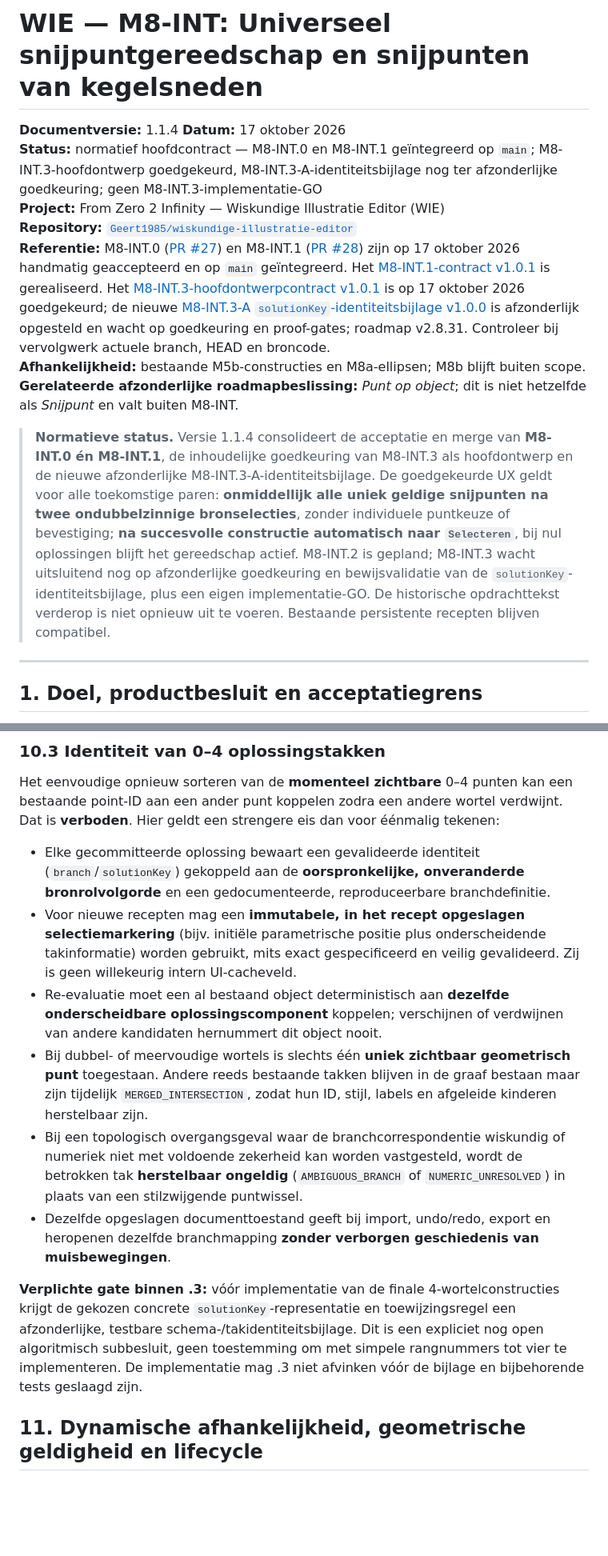
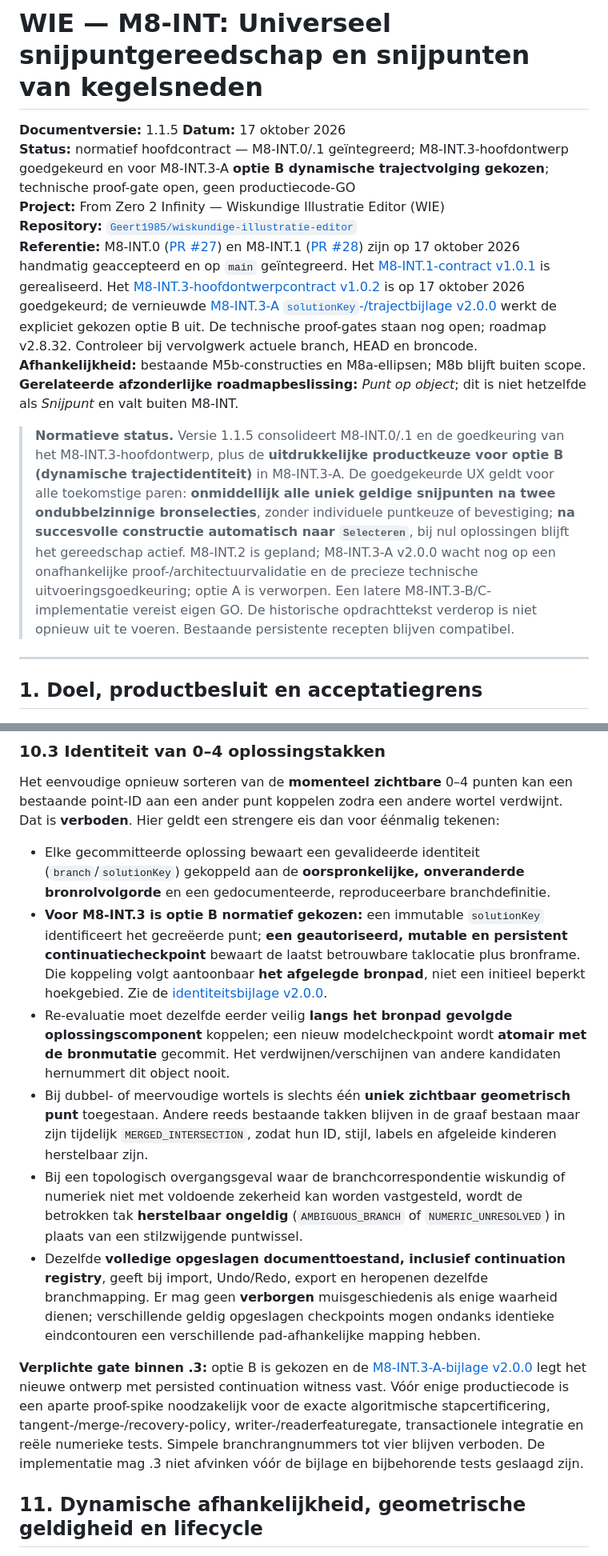
Before and after one commit to Geert1985/wiskundige-illustratie-editor, a Markdown page: docs/M8-INT-SNIJPUNTEN-ONTWERPCONTRACT.md, 2 parts joined by grey strips. Shown at 80% size. GitHub-like rendering; blank space fills up the shorter version.

Commit message:
docs(M8-INT): hoofdcontract v1.1.5 dynamische trajectidentiteit optie B en proof-gate

```diff
--- a/docs/M8-INT-SNIJPUNTEN-ONTWERPCONTRACT.md
+++ b/docs/M8-INT-SNIJPUNTEN-ONTWERPCONTRACT.md
@@ -1,15 +1,15 @@
 # WIE — M8-INT: Universeel snijpuntgereedschap en snijpunten van kegelsneden
 
-**Documentversie:** 1.1.4
+**Documentversie:** 1.1.5
 **Datum:** 17 oktober 2026
-**Status:** normatief hoofdcontract — M8-INT.0 en M8-INT.1 geïntegreerd op `main`; M8-INT.3-hoofdontwerp goedgekeurd, M8-INT.3-A-identiteitsbijlage nog ter afzonderlijke goedkeuring; geen M8-INT.3-implementatie-GO
+**Status:** normatief hoofdcontract — M8-INT.0/.1 geïntegreerd; M8-INT.3-hoofdontwerp goedgekeurd en voor M8-INT.3-A **optie B dynamische trajectvolging gekozen**; technische proof-gate open, geen productiecode-GO
 **Project:** From Zero 2 Infinity — Wiskundige Illustratie Editor (WIE)
 **Repository:** [`Geert1985/wiskundige-illustratie-editor`](https://github.com/Geert1985/wiskundige-illustratie-editor)
-**Referentie:** M8-INT.0 ([PR #27](https://github.com/Geert1985/wiskundige-illustratie-editor/pull/27)) en M8-INT.1 ([PR #28](https://github.com/Geert1985/wiskundige-illustratie-editor/pull/28)) zijn op 17 oktober 2026 handmatig geaccepteerd en op `main` geïntegreerd. Het [M8-INT.1-contract v1.0.1](M8-INT-1-LIJN-ELLIPS-ONTWERPCONTRACT.md) is gerealiseerd. Het [M8-INT.3-hoofdontwerpcontract v1.0.1](M8-INT-3-KEGELSNEDEN-SNIJPUNTEN-ONTWERPCONTRACT.md) is op 17 oktober 2026 goedgekeurd; de nieuwe [M8-INT.3-A `solutionKey`-identiteitsbijlage v1.0.0](M8-INT-3-SOLUTIONKEY-IDENTITEITSCONTRACT.md) is afzonderlijk opgesteld en wacht op goedkeuring en proof-gates; roadmap v2.8.31. Controleer bij vervolgwerk actuele branch, HEAD en broncode.
+**Referentie:** M8-INT.0 ([PR #27](https://github.com/Geert1985/wiskundige-illustratie-editor/pull/27)) en M8-INT.1 ([PR #28](https://github.com/Geert1985/wiskundige-illustratie-editor/pull/28)) zijn op 17 oktober 2026 handmatig geaccepteerd en op `main` geïntegreerd. Het [M8-INT.1-contract v1.0.1](M8-INT-1-LIJN-ELLIPS-ONTWERPCONTRACT.md) is gerealiseerd. Het [M8-INT.3-hoofdontwerpcontract v1.0.2](M8-INT-3-KEGELSNEDEN-SNIJPUNTEN-ONTWERPCONTRACT.md) is op 17 oktober 2026 goedgekeurd; de vernieuwde [M8-INT.3-A `solutionKey`-/trajectbijlage v2.0.0](M8-INT-3-SOLUTIONKEY-IDENTITEITSCONTRACT.md) werkt de expliciet gekozen optie B uit. De technische proof-gates staan nog open; roadmap v2.8.32. Controleer bij vervolgwerk actuele branch, HEAD en broncode.
 **Afhankelijkheid:** bestaande M5b-constructies en M8a-ellipsen; M8b blijft buiten scope.
 **Gerelateerde afzonderlijke roadmapbeslissing:** *Punt op object*; dit is niet hetzelfde als *Snijpunt* en valt buiten M8-INT.
 
-> **Normatieve status.** Versie 1.1.4 consolideert de acceptatie en merge van **M8-INT.0 én M8-INT.1**, de inhoudelijke goedkeuring van M8-INT.3 als hoofdontwerp en de nieuwe afzonderlijke M8-INT.3-A-identiteitsbijlage. De goedgekeurde UX geldt voor alle toekomstige paren: **onmiddellijk alle uniek geldige snijpunten na twee ondubbelzinnige bronselecties**, zonder individuele puntkeuze of bevestiging; **na succesvolle constructie automatisch naar `Selecteren`**, bij nul oplossingen blijft het gereedschap actief. M8-INT.2 is gepland; M8-INT.3 wacht uitsluitend nog op afzonderlijke goedkeuring en bewijsvalidatie van de `solutionKey`-identiteitsbijlage, plus een eigen implementatie-GO. De historische opdrachttekst verderop is niet opnieuw uit te voeren. Bestaande persistente recepten blijven compatibel.
+> **Normatieve status.** Versie 1.1.5 consolideert M8-INT.0/.1 en de goedkeuring van het M8-INT.3-hoofdontwerp, plus de **uitdrukkelijke productkeuze voor optie B (dynamische trajectidentiteit)** in M8-INT.3-A. De goedgekeurde UX geldt voor alle toekomstige paren: **onmiddellijk alle uniek geldige snijpunten na twee ondubbelzinnige bronselecties**, zonder individuele puntkeuze of bevestiging; **na succesvolle constructie automatisch naar `Selecteren`**, bij nul oplossingen blijft het gereedschap actief. M8-INT.2 is gepland; M8-INT.3-A v2.0.0 wacht nog op een onafhankelijke proof-/architectuurvalidatie en de precieze technische uitvoeringsgoedkeuring; optie A is verworpen. Een latere M8-INT.3-B/C-implementatie vereist eigen GO. De historische opdrachttekst verderop is niet opnieuw uit te voeren. Bestaande persistente recepten blijven compatibel.
 
 ---
 
@@ -283,13 +283,13 @@ Equivalent robuuste alternatieven (bijv. resultant met gecertificeerde reële wo
 Het eenvoudige opnieuw sorteren van de **momenteel zichtbare** 0–4 punten kan een bestaande point-ID aan een ander punt koppelen zodra een andere wortel verdwijnt. Dat is **verboden**. Hier geldt een strengere eis dan voor éénmalig tekenen:
 
 - Elke gecommitteerde oplossing bewaart een gevalideerde identiteit (`branch`/`solutionKey`) gekoppeld aan de **oorspronkelijke, onveranderde bronrolvolgorde** en een gedocumenteerde, reproduceerbare branchdefinitie.
-- Voor nieuwe recepten mag een **immutabele, in het recept opgeslagen selectiemarkering** (bijv. initiële parametrische positie plus onderscheidende takinformatie) worden gebruikt, mits exact gespecificeerd en veilig gevalideerd. Zij is geen willekeurig intern UI-cacheveld.
-- Re-evaluatie moet een al bestaand object deterministisch aan **dezelfde onderscheidbare oplossingscomponent** koppelen; verschijnen of verdwijnen van andere kandidaten hernummert dit object nooit.
+- **Voor M8-INT.3 is optie B normatief gekozen:** een immutable `solutionKey` identificeert het gecreëerde punt; **een geautoriseerd, mutable en persistent continuatiecheckpoint** bewaart de laatst betrouwbare taklocatie plus bronframe. Die koppeling volgt aantoonbaar **het afgelegde bronpad**, niet een initieel beperkt hoekgebied. Zie de [identiteitsbijlage v2.0.0](M8-INT-3-SOLUTIONKEY-IDENTITEITSCONTRACT.md).
+- Re-evaluatie moet dezelfde eerder veilig **langs het bronpad gevolgde oplossingscomponent** koppelen; een nieuw modelcheckpoint wordt **atomair met de bronmutatie** gecommit. Het verdwijnen/verschijnen van andere kandidaten hernummert dit object nooit.
 - Bij dubbel- of meervoudige wortels is slechts één **uniek zichtbaar geometrisch punt** toegestaan. Andere reeds bestaande takken blijven in de graaf bestaan maar zijn tijdelijk `MERGED_INTERSECTION`, zodat hun ID, stijl, labels en afgeleide kinderen herstelbaar zijn.
 - Bij een topologisch overgangsgeval waar de branchcorrespondentie wiskundig of numeriek niet met voldoende zekerheid kan worden vastgesteld, wordt de betrokken tak **herstelbaar ongeldig** (`AMBIGUOUS_BRANCH` of `NUMERIC_UNRESOLVED`) in plaats van een stilzwijgende puntwissel.
-- Dezelfde opgeslagen documenttoestand geeft bij import, undo/redo, export en heropenen dezelfde branchmapping **zonder verborgen geschiedenis van muisbewegingen**.
+- Dezelfde **volledige opgeslagen documenttoestand, inclusief continuation registry**, geeft bij import, Undo/Redo, export en heropenen dezelfde branchmapping. Er mag geen **verborgen** muisgeschiedenis als enige waarheid dienen; verschillende geldig opgeslagen checkpoints mogen ondanks identieke eindcontouren een verschillende pad-afhankelijke mapping hebben.
 
-**Verplichte gate binnen .3:** vóór implementatie van de finale 4-wortelconstructies krijgt de gekozen concrete `solutionKey`-representatie en toewijzingsregel een afzonderlijke, testbare schema-/takidentiteitsbijlage. Dit is een expliciet nog open algoritmisch subbesluit, geen toestemming om met simpele rangnummers tot vier te implementeren. De implementatie mag .3 niet afvinken vóór de bijlage en bijbehorende tests geslaagd zijn.
+**Verplichte gate binnen .3:** optie B is gekozen en de [M8-INT.3-A-bijlage v2.0.0](M8-INT-3-SOLUTIONKEY-IDENTITEITSCONTRACT.md) legt het nieuwe ontwerp met persisted continuation witness vast. Vóór enige productiecode is een aparte proof-spike noodzakelijk voor de exacte algoritmische stapcertificering, tangent-/merge-/recovery-policy, writer-/readerfeaturegate, transactionele integratie en reële numerieke tests. Simpele branchrangnummers tot vier blijven verboden. De implementatie mag .3 niet afvinken vóór de bijlage en bijbehorende tests geslaagd zijn.
 
 ## 11. Dynamische afhankelijkheid, geometrische geldigheid en lifecycle
 
```
Also changed, not shown: other parts of docs/M8-INT-SNIJPUNTEN-ONTWERPCONTRACT.md (+1 -1 lines).
